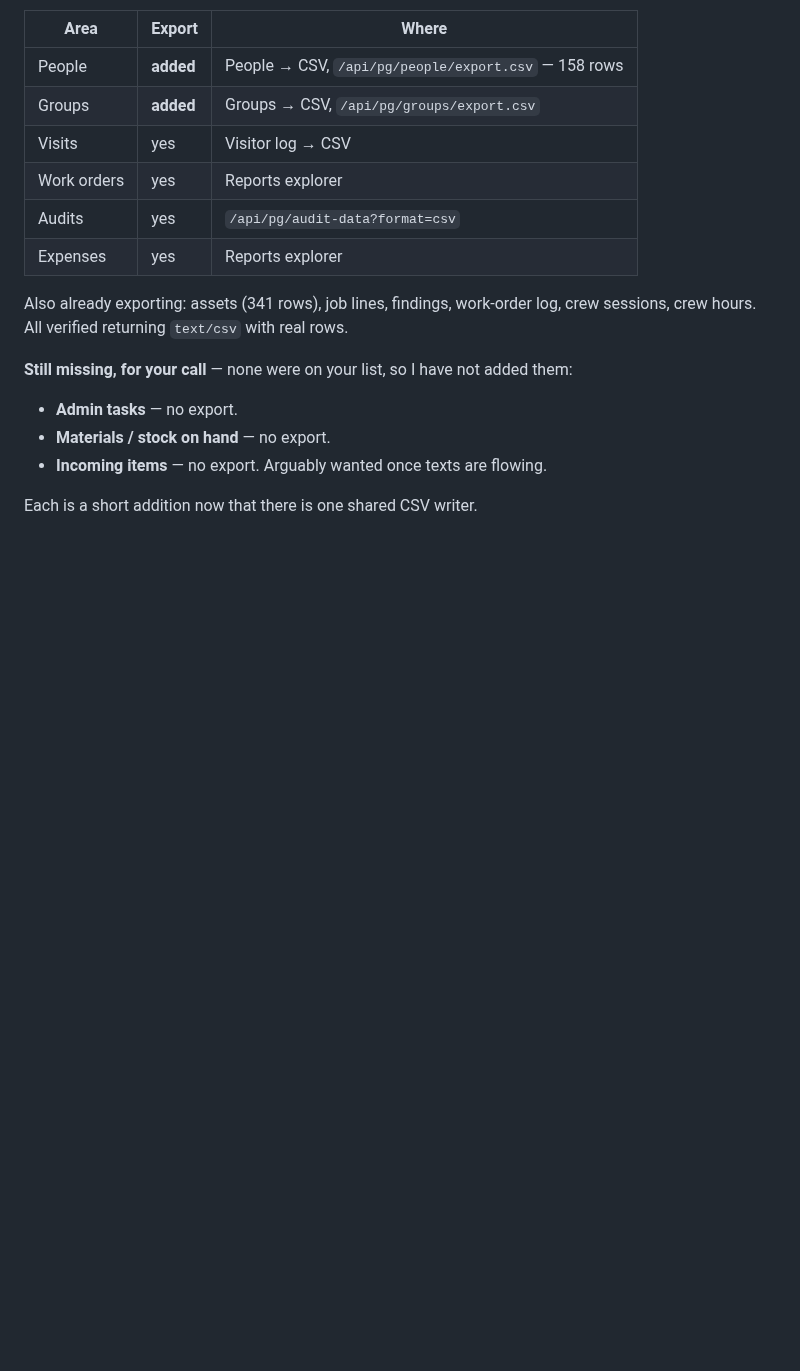
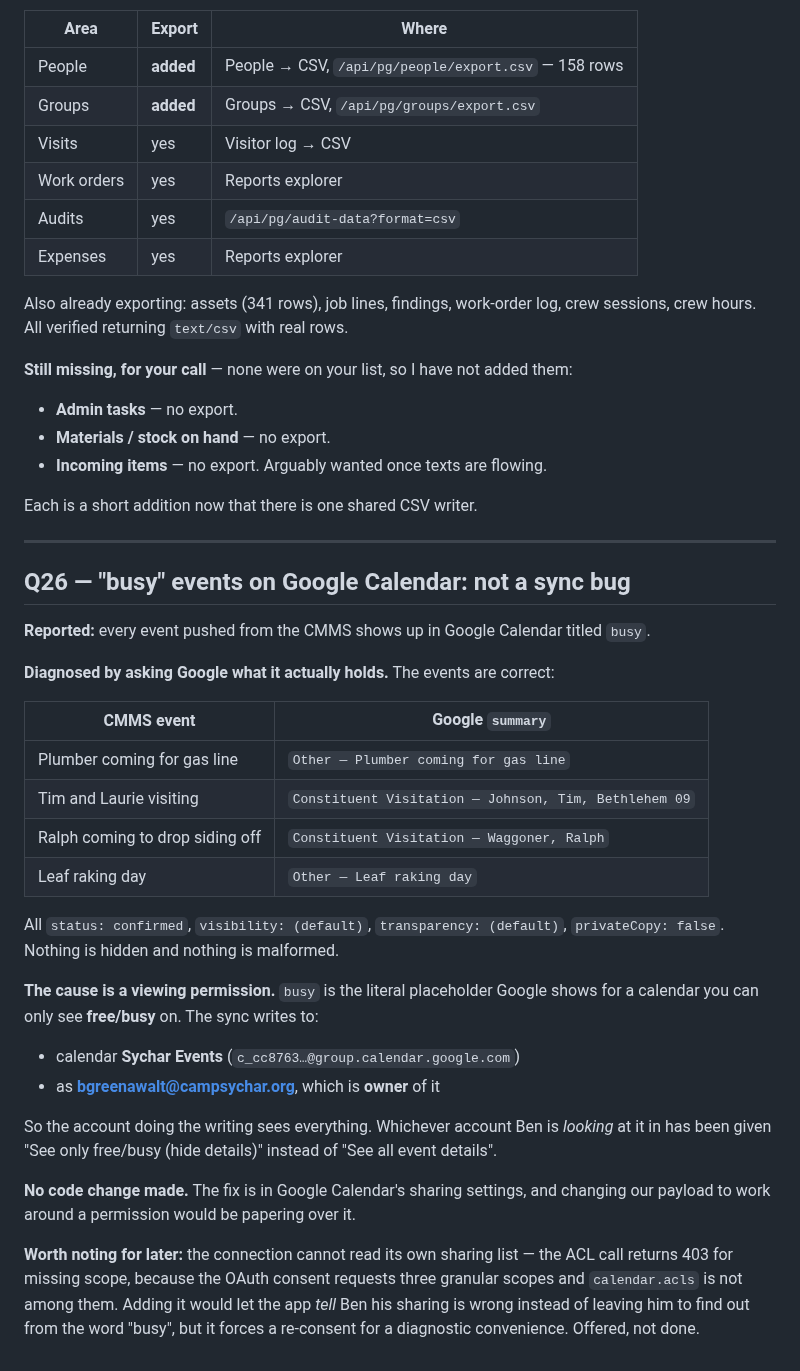
Before and after one commit to theebmg/camp-audit, a Markdown page: docs/open-questions.md, the part around the change. Drawn GitHub-style; blank space fills up the shorter version.

Commit message:
Record the 'busy' calendar diagnosis: sharing, not sync
Asked Google what it actually holds for the pushed events. Every summary is correct and
nothing is hidden — 'busy' is what Google shows for a calendar the viewer only has free/busy
access to. The writing account owns the calendar; the viewing account has been shared it with
details hidden. No code change, because changing the payload to work around a permission would
be papering over it.

Co-Authored-By: Claude Opus 5 (1M context) <noreply@anthropic.com>

```diff
--- a/docs/open-questions.md
+++ b/docs/open-questions.md
@@ -623,3 +623,39 @@ crew hours. All verified returning `text/csv` with real rows.
 - **Incoming items** — no export. Arguably wanted once texts are flowing.
 
 Each is a short addition now that there is one shared CSV writer.
+
+---
+
+## Q26 — "busy" events on Google Calendar: not a sync bug
+
+**Reported:** every event pushed from the CMMS shows up in Google Calendar titled `busy`.
+
+**Diagnosed by asking Google what it actually holds.** The events are correct:
+
+| CMMS event | Google `summary` |
+|---|---|
+| Plumber coming for gas line | `Other — Plumber coming for gas line` |
+| Tim and Laurie visiting | `Constituent Visitation — Johnson, Tim, Bethlehem 09` |
+| Ralph coming to drop siding off | `Constituent Visitation — Waggoner, Ralph` |
+| Leaf raking day | `Other — Leaf raking day` |
+
+All `status: confirmed`, `visibility: (default)`, `transparency: (default)`, `privateCopy:
+false`. Nothing is hidden and nothing is malformed.
+
+**The cause is a viewing permission.** `busy` is the literal placeholder Google shows for a
+calendar you can only see **free/busy** on. The sync writes to:
+
+- calendar **Sychar Events** (`c_cc8763…@group.calendar.google.com`)
+- as **bgreenawalt@campsychar.org**, which is **owner** of it
+
+So the account doing the writing sees everything. Whichever account Ben is *looking* at it in
+has been given "See only free/busy (hide details)" instead of "See all event details".
+
+**No code change made.** The fix is in Google Calendar's sharing settings, and changing our
+payload to work around a permission would be papering over it.
+
+**Worth noting for later:** the connection cannot read its own sharing list — the ACL call
+returns 403 for missing scope, because the OAuth consent requests three granular scopes and
+`calendar.acls` is not among them. Adding it would let the app *tell* Ben his sharing is
+wrong instead of leaving him to find out from the word "busy", but it forces a re-consent for
+a diagnostic convenience. Offered, not done.
```
